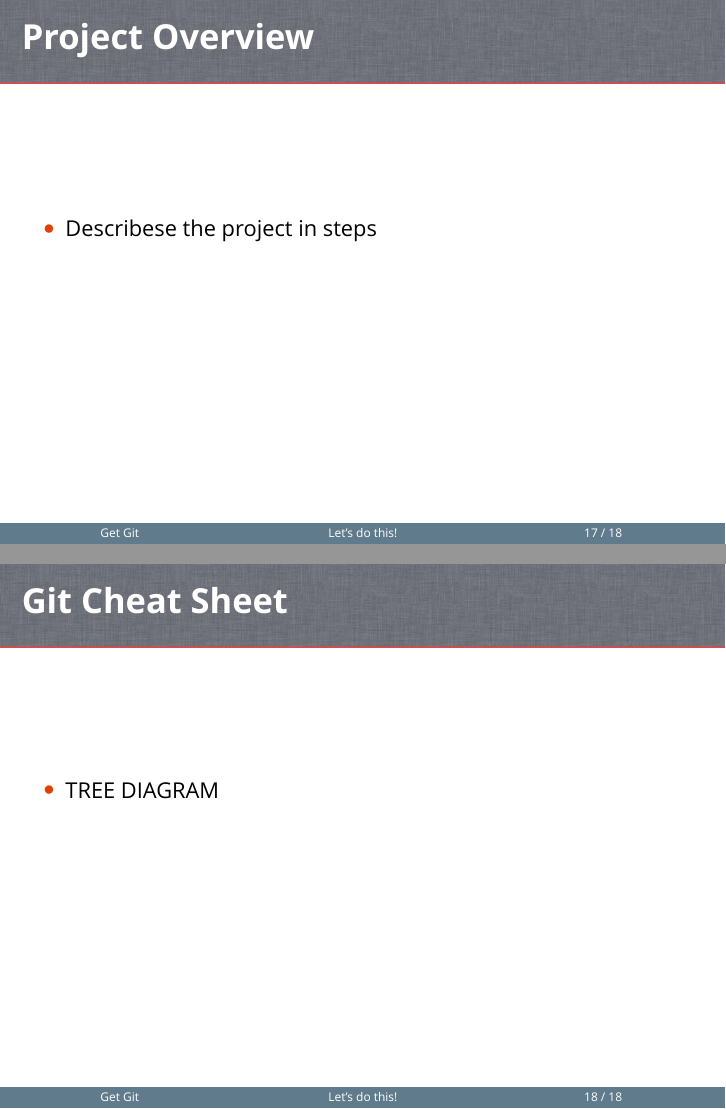
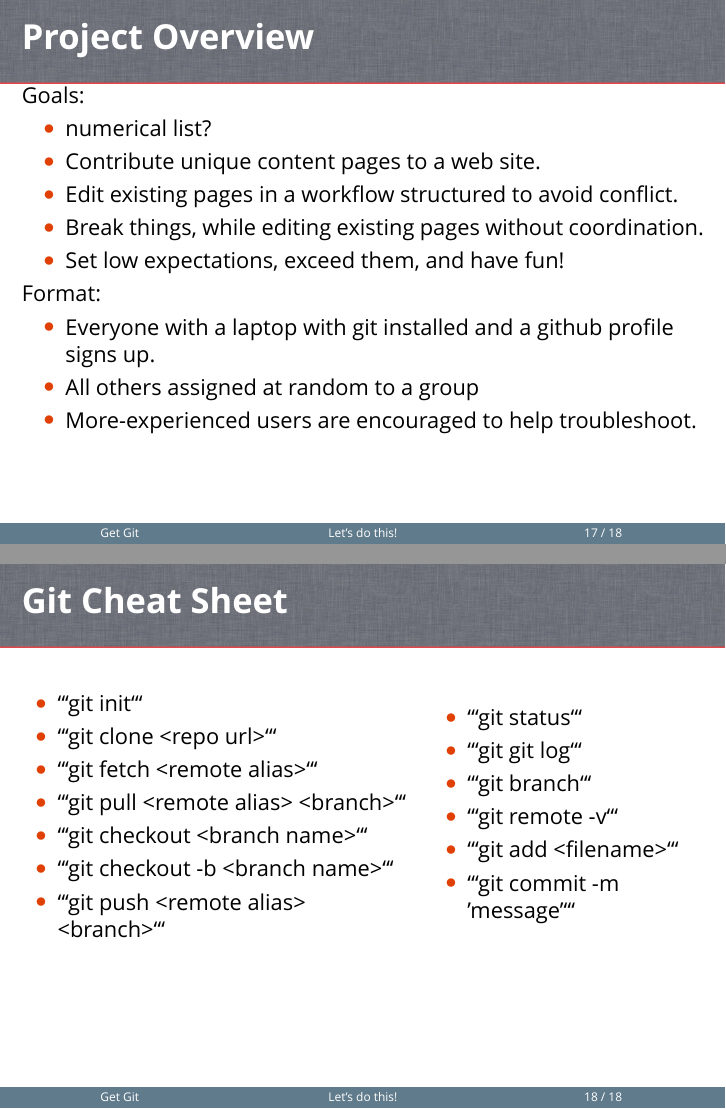
Before and after one commit to ChrisKeefe/getGitPresentation, LaTeX slides (getGit.tex): pages 17 and 18 of 18, joined at a grey line. Compiled offline with XeLaTeX; a missing font is replaced by an installed copy or a similar font.

Commit message:
roughs cheat sheet content

````diff
--- a/getGit.tex
+++ b/getGit.tex
@@ -348,17 +348,47 @@ School of Informatics, Computing, and Cyber Systems \\
 \section{Let's do this!}
 \begin{frame}
     \frametitle{Project Overview}
+    Goals:
     \begin{itemize}
-        \item{Describese the project in steps}
+        \item{numerical list?}
+        \item{Contribute unique content pages to a web site.}
+        \item{Edit existing pages in a workflow structured to avoid conflict.}
+        \item{Break things, while editing existing pages without coordination.}
+        \item{Set low expectations, exceed them, and have fun!}
+    \end{itemize}
+    Format:
+    \begin{itemize}
+        \item{Everyone with a laptop with git installed and a github profile signs up.}
+        \item{All others assigned at random to a group}
+        \item{More-experienced users are encouraged to help troubleshoot.}
     \end{itemize}
     \vspace{1cm} % generate some space between title and content
 \end{frame}
 
 \begin{frame}
-    \frametitle{Git Cheat Sheet}
-    \begin{itemize}
-        \item{TREE DIAGRAM}
-    \end{itemize}
+\frametitle{Git Cheat Sheet}
+\begin{columns}
+    \column{2.75in}
+        \begin{itemize}
+            \item{```git init```}
+            \item{```git clone <repo url>```}
+            \item{```git fetch <remote alias>```}
+            \item{```git pull <remote alias> <branch>```}
+            \item{```git checkout <branch name>```}
+            \item{```git checkout -b <branch name>```}
+            \item{```git push <remote alias> <branch>```}
+
+        \end{itemize}
+    \column{2.0in}
+        \begin{itemize}
+            \item{```git status```}
+            \item{```git git log```}
+            \item{```git branch```}
+            \item{```git remote -v```}
+            \item{```git add <filename>```}
+            \item{```git commit -m 'message'```}
+        \end{itemize}
+    \end{columns}
     \vspace{1cm} % generate some space between title and content
 \end{frame}
 
````
